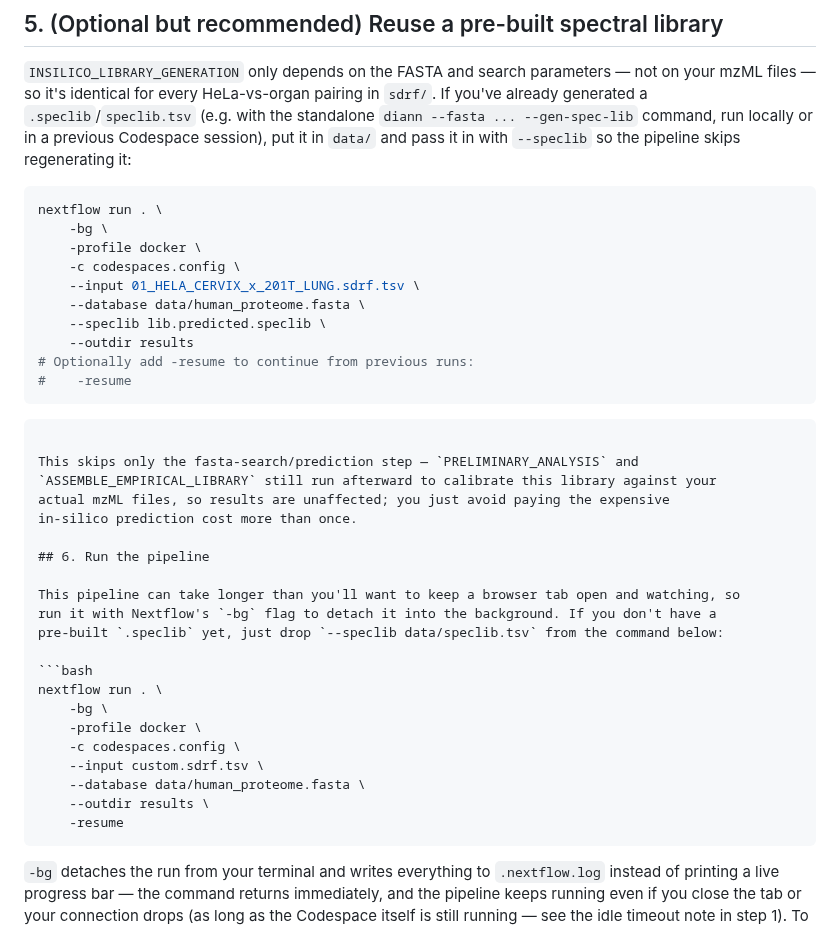
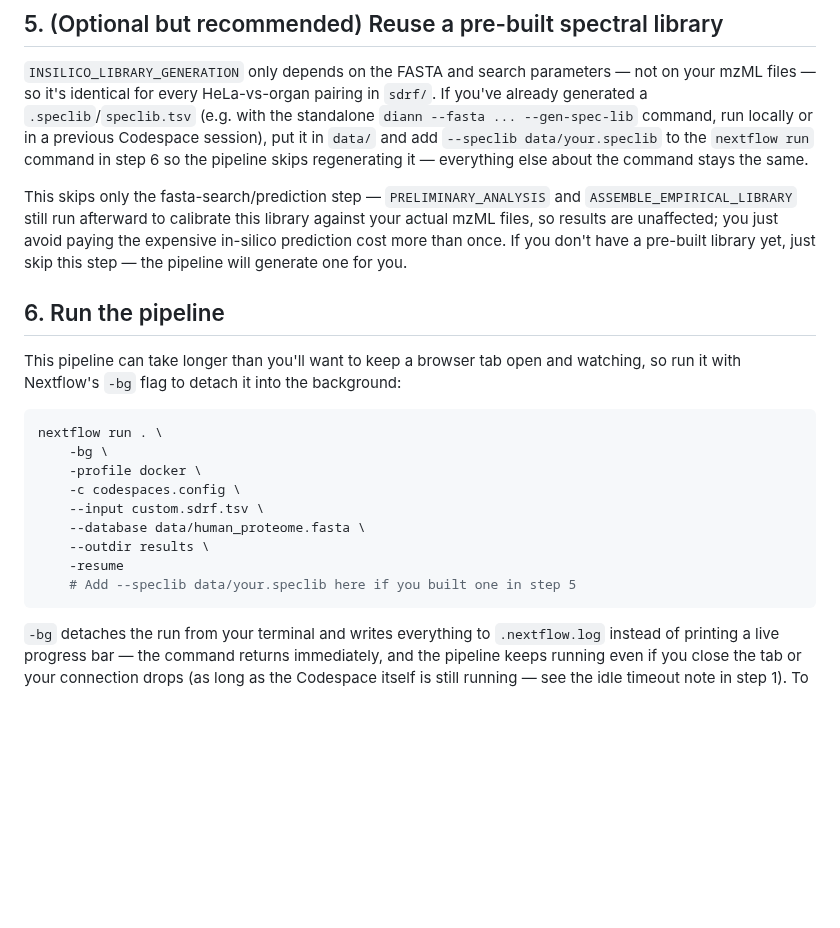
Before and after one commit to thanadol-git/CB2110, a Markdown page: lab1/README.md, the part around the change. GitHub-like rendering; blank space fills up the shorter version.

Commit message:
Deduplicate speclib and pipeline-run commands in lab1 README
Steps 5 and 6 had two near-identical nextflow run blocks, and step 6's
text referenced a --speclib flag that wasn't even in its own command.
Consolidate into one canonical command in step 6, with step 5 just
describing the flag to add.

Co-Authored-By: Claude Sonnet 5 <noreply@anthropic.com>

````diff
--- a/lab1/README.md
+++ b/lab1/README.md
@@ -138,33 +138,20 @@ a DIA run.
 `INSILICO_LIBRARY_GENERATION` only depends on the FASTA and search parameters — not on your
 mzML files — so it's identical for every HeLa-vs-organ pairing in `sdrf/`. If you've already
 generated a `.speclib`/`speclib.tsv` (e.g. with the standalone `diann --fasta ... --gen-spec-lib`
-command, run locally or in a previous Codespace session), put it in `data/` and pass it in
-with `--speclib` so the pipeline skips regenerating it:
-
-```bash
-nextflow run . \
-    -bg \
-    -profile docker \
-    -c codespaces.config \
-    --input 01_HELA_CERVIX_x_201T_LUNG.sdrf.tsv \
-    --database data/human_proteome.fasta \
-    --speclib lib.predicted.speclib \
-    --outdir results
-# Optionally add -resume to continue from previous runs:
-#    -resume
-```
-```
+command, run locally or in a previous Codespace session), put it in `data/` and add
+`--speclib data/your.speclib` to the `nextflow run` command in step 6 so the pipeline skips
+regenerating it — everything else about the command stays the same.
 
 This skips only the fasta-search/prediction step — `PRELIMINARY_ANALYSIS` and
 `ASSEMBLE_EMPIRICAL_LIBRARY` still run afterward to calibrate this library against your
 actual mzML files, so results are unaffected; you just avoid paying the expensive
-in-silico prediction cost more than once.
+in-silico prediction cost more than once. If you don't have a pre-built library yet, just
+skip this step — the pipeline will generate one for you.
 
 ## 6. Run the pipeline
 
 This pipeline can take longer than you'll want to keep a browser tab open and watching, so
-run it with Nextflow's `-bg` flag to detach it into the background. If you don't have a
-pre-built `.speclib` yet, just drop `--speclib data/speclib.tsv` from the command below:
+run it with Nextflow's `-bg` flag to detach it into the background:
 
 ```bash
 nextflow run . \
@@ -175,6 +162,7 @@ nextflow run . \
     --database data/human_proteome.fasta \
     --outdir results \
     -resume
+    # Add --speclib data/your.speclib here if you built one in step 5
 ```
 
 `-bg` detaches the run from your terminal and writes everything to `.nextflow.log` instead of
````
